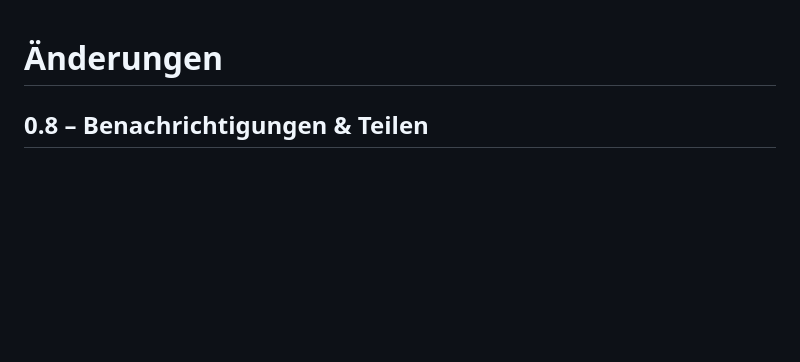
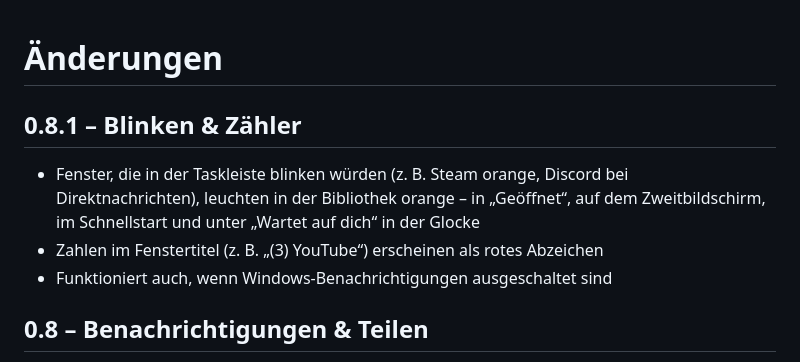
Before and after one commit to IGemiXI/Bibliothek, a Markdown page: CHANGELOG.md, the part around the change. Drawn GitHub-style; blank space fills up the shorter version.

```diff
--- a/CHANGELOG.md
+++ b/CHANGELOG.md
@@ -1,4 +1,9 @@
 # Änderungen
+
+## 0.8.1 – Blinken & Zähler
+- Fenster, die in der Taskleiste blinken würden (z. B. Steam orange, Discord bei Direktnachrichten), leuchten in der Bibliothek orange – in „Geöffnet“, auf dem Zweitbildschirm, im Schnellstart und unter „Wartet auf dich“ in der Glocke
+- Zahlen im Fenstertitel (z. B. „(3) YouTube“) erscheinen als rotes Abzeichen
+- Funktioniert auch, wenn Windows-Benachrichtigungen ausgeschaltet sind
 
 ## 0.8 – Benachrichtigungen & Teilen
 - 🔔 Benachrichtigungen von WhatsApp, Discord, Battle.net & Co. – Glocke mit Zähler, Klick öffnet die App; die neuesten auch auf dem Zweitbildschirm
```
Also changed, not shown: README.md (+3 -3 lines), docs/screenshots/companion.jpg, docs/screenshots/notifications.jpg, 6 other files.
